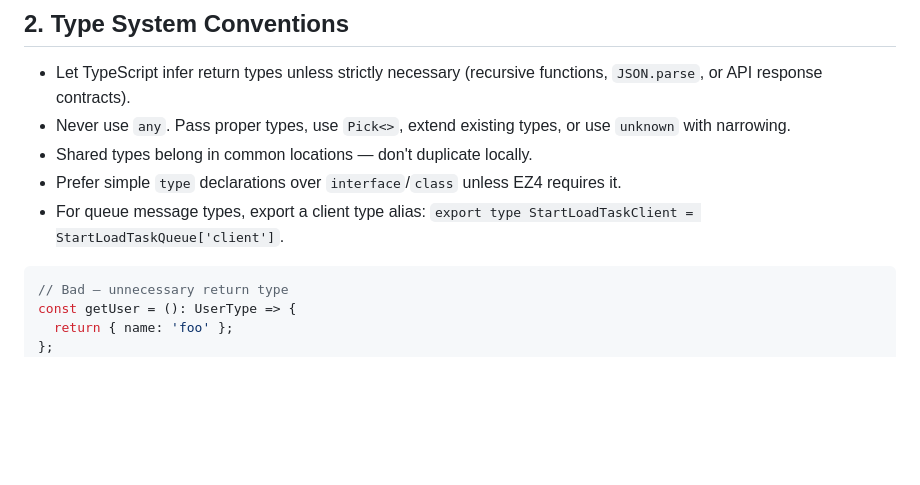
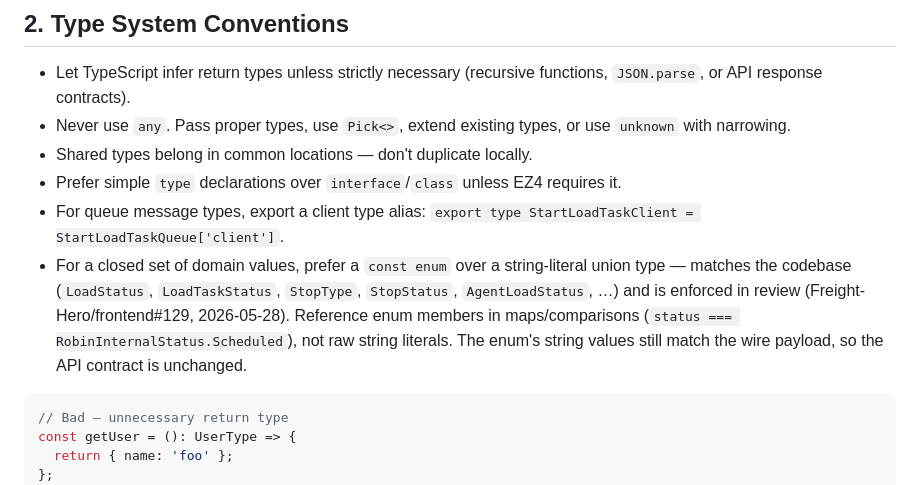
Before and after one commit to JoseETeixeira/coding-cli, a Markdown page: prompts/code-patterns.md.instructions.md, the part around the change. Drawn GitHub-style; blank space fills up the shorter version.

Commit message:
code patterns

````diff
--- a/prompts/code-patterns.md.instructions.md
+++ b/prompts/code-patterns.md.instructions.md
@@ -341,6 +341,7 @@ await database.table.upsertOne({
 - Shared types belong in common locations — don't duplicate locally.
 - Prefer simple `type` declarations over `interface`/`class` unless EZ4 requires it.
 - For queue message types, export a client type alias: `export type StartLoadTaskClient = StartLoadTaskQueue['client']`.
+- For a closed set of domain values, prefer a `const enum` over a string-literal union type — matches the codebase (`LoadStatus`, `LoadTaskStatus`, `StopType`, `StopStatus`, `AgentLoadStatus`, …) and is enforced in review (Freight-Hero/frontend#129, 2026-05-28). Reference enum members in maps/comparisons (`status === RobinInternalStatus.Scheduled`), not raw string literals. The enum's string values still match the wire payload, so the API contract is unchanged.
 
 ```ts
 // Bad — unnecessary return type
````
